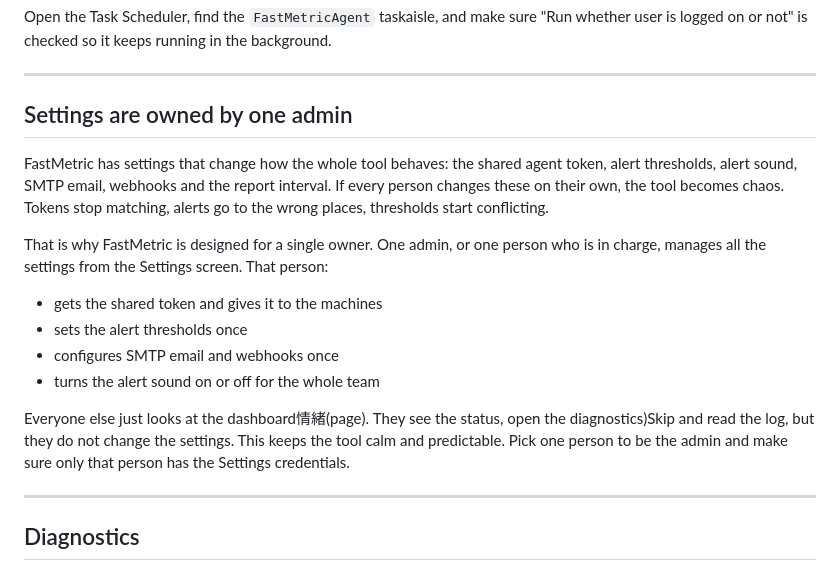
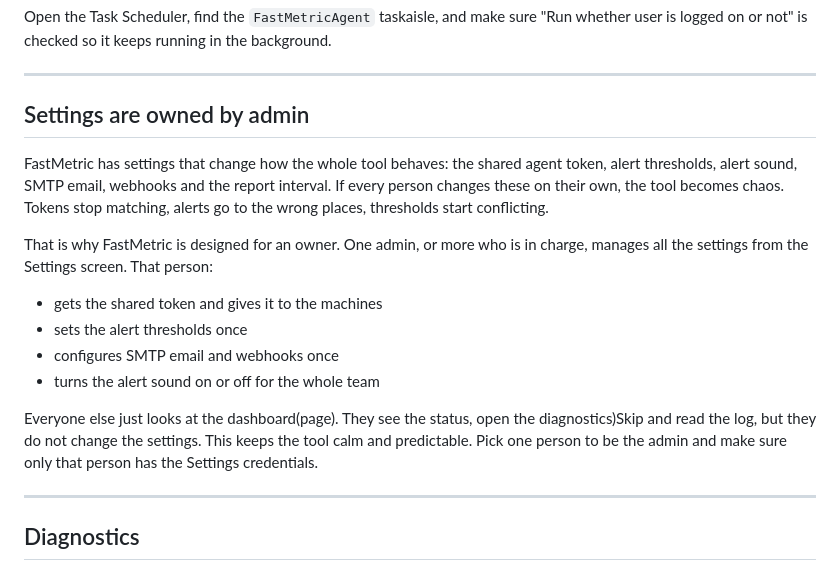
Before and after one commit to colmilloestelar/FastMetric, a Markdown page: README.md, the part around the change. Drawn GitHub-style.

```diff
--- a/README.md
+++ b/README.md
@@ -160,18 +160,18 @@ Open the Task Scheduler, find the `FastMetricAgent` taskaisle, and make sure "Ru
 
 ---
 
-## Settings are owned by one admin
+## Settings are owned by admin
 
 FastMetric has settings that change how the whole tool behaves: the shared agent token, alert thresholds, alert sound, SMTP email, webhooks and the report interval. If every person changes these on their own, the tool becomes chaos. Tokens stop matching, alerts go to the wrong places, thresholds start conflicting.
 
-That is why FastMetric is designed for a single owner. One admin, or one person who is in charge, manages all the settings from the Settings screen. That person:
+That is why FastMetric is designed for an owner. One admin, or more who is in charge, manages all the settings from the Settings screen. That person:
 
 - gets the shared token and gives it to the machines
 - sets the alert thresholds once
 - configures SMTP email and webhooks once
 - turns the alert sound on or off for the whole team
 
-Everyone else just looks at the dashboard情緒(page). They see the status, open the diagnostics)Skip and read the log, but they do not change the settings. This keeps the tool calm and predictable. Pick one person to be the admin and make sure only that person has the Settings credentials.
+Everyone else just looks at the dashboard(page). They see the status, open the diagnostics)Skip and read the log, but they do not change the settings. This keeps the tool calm and predictable. Pick one person to be the admin and make sure only that person has the Settings credentials.
 
 ---
 
```
